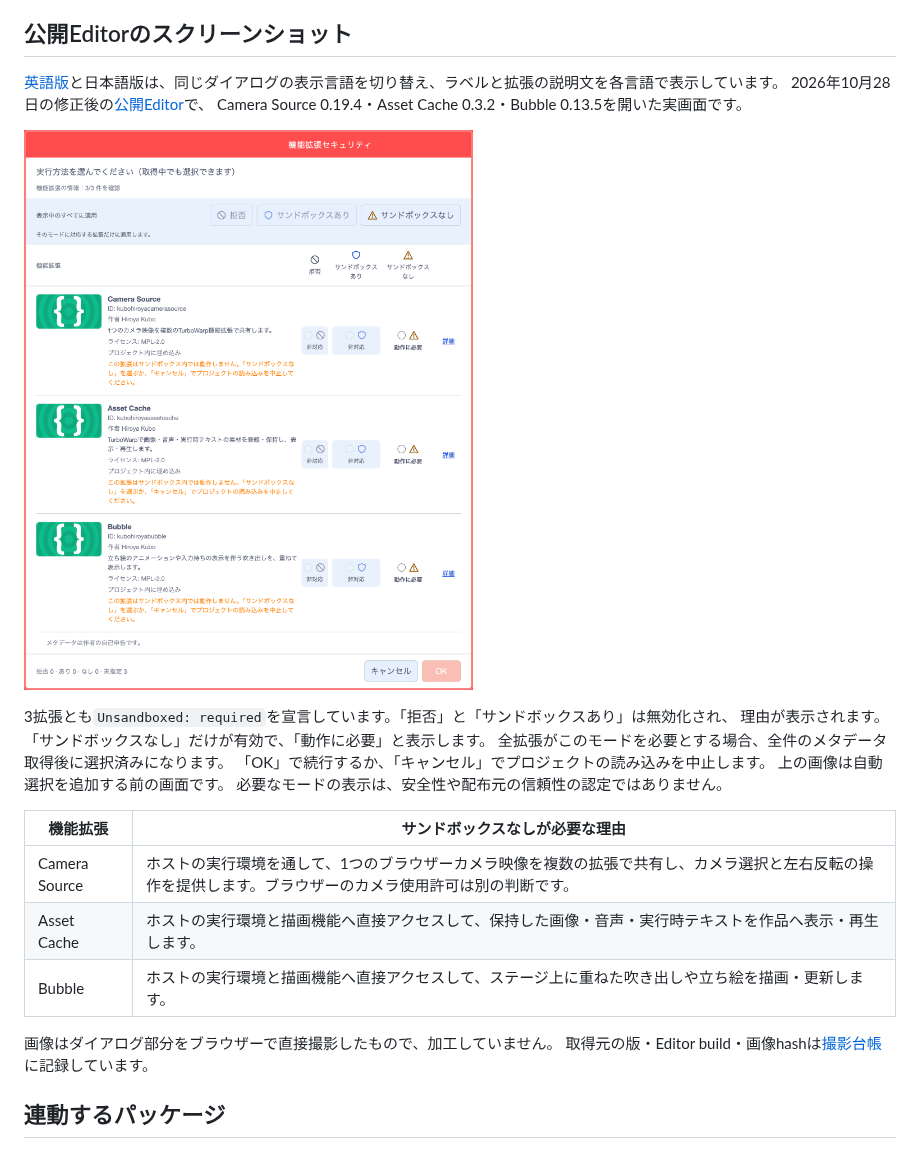
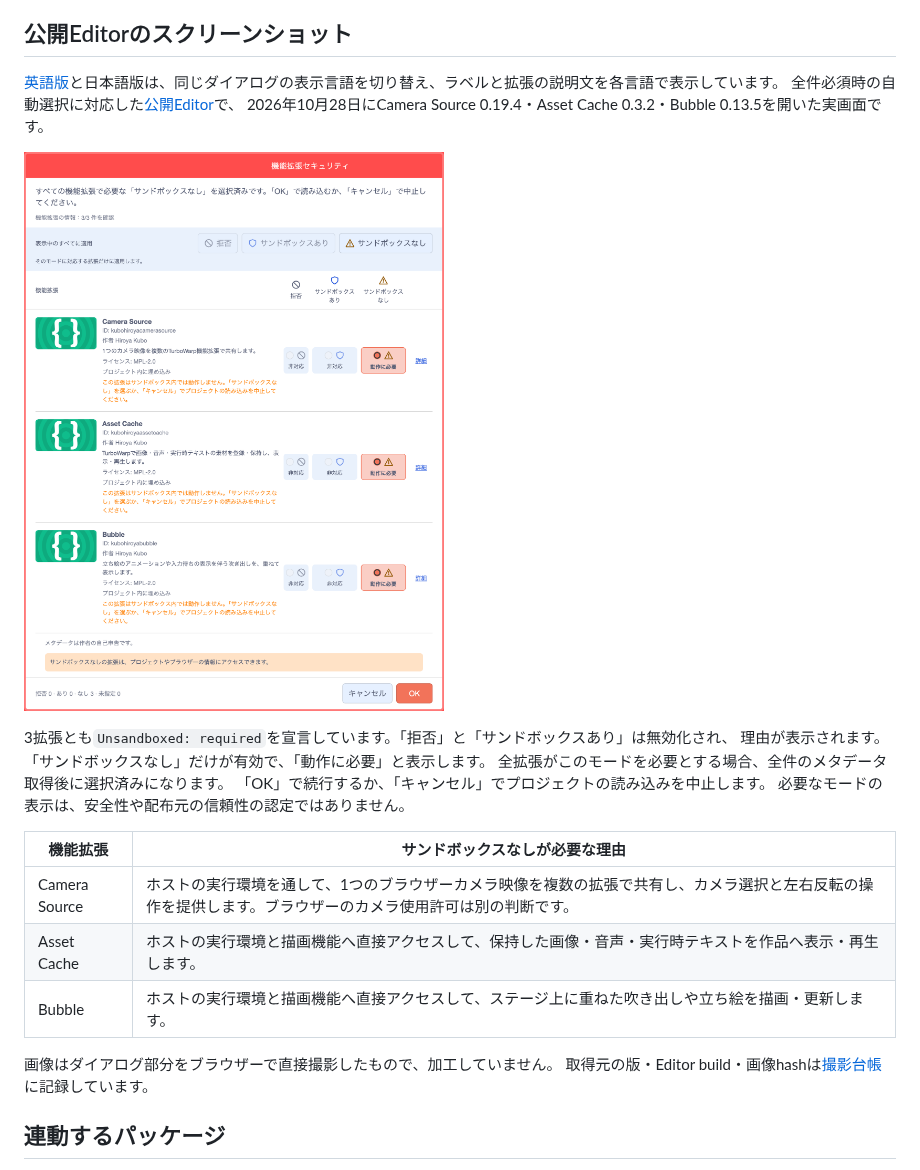
Before and after one commit to kubohiroya/turbowarp-extension-security-dialog, a Markdown page: README.ja.md, the part around one of its changes. GitHub-like rendering; pictures changed too: assets/screenshots/preselected-required-ja-20261028.png (added).

Commit message:
docs(security): refresh preselected required-mode screenshots (#24)

```diff
--- a/README.ja.md
+++ b/README.ja.md
@@ -8,16 +8,15 @@ TurboWarpの複数の機能拡張を、1つの一覧で確認するための共
 ## 公開Editorのスクリーンショット
 
 [英語版](./README.md)と日本語版は、同じダイアログの表示言語を切り替え、ラベルと拡張の説明文を各言語で表示しています。
-2026年10月28日の修正後の[公開Editor](https://kubohiroya.github.io/turbowarp-extension-data-editor/editor.html?lang=ja)で、
-Camera Source 0.19.4・Asset Cache 0.3.2・Bubble 0.13.5を開いた実画面です。
+全件必須時の自動選択に対応した[公開Editor](https://kubohiroya.github.io/turbowarp-extension-data-editor/editor.html?lang=ja)で、
+2026年10月28日にCamera Source 0.19.4・Asset Cache 0.3.2・Bubble 0.13.5を開いた実画面です。
 
-![Camera Source・Asset Cache・Bubbleの説明が日本語で表示された修正後の確認画面。拒否とサンドボックスありは無効、サンドボックスなしだけが有効で動作に必要と表示。キャンセルで読み込みを中止できる](https://raw.githubusercontent.com/kubohiroya/turbowarp-extension-security-dialog/main/assets/screenshots/required-approval-ja-20261028.png)
+![Camera Source・Asset Cache・Bubbleの説明が日本語で表示された修正後の確認画面。拒否とサンドボックスありは無効、サンドボックスなしを選択済みで動作に必要と表示。OKで読み込むかキャンセルで中止できる](https://raw.githubusercontent.com/kubohiroya/turbowarp-extension-security-dialog/main/assets/screenshots/preselected-required-ja-20261028.png)
 
 3拡張とも`Unsandboxed: required`を宣言しています。「拒否」と「サンドボックスあり」は無効化され、
 理由が表示されます。「サンドボックスなし」だけが有効で、「動作に必要」と表示します。
 全拡張がこのモードを必要とする場合、全件のメタデータ取得後に選択済みになります。
 「OK」で続行するか、「キャンセル」でプロジェクトの読み込みを中止します。
-上の画像は自動選択を追加する前の画面です。
 必要なモードの表示は、安全性や配布元の信頼性の認定ではありません。
 
 | 機能拡張 | サンドボックスなしが必要な理由 |
```
Also changed, not shown: other parts of README.ja.md (+1 -1 lines), NOTICE.md (+2 -0 lines), README.md (+4 -5 lines), assets/screenshots/preselected-required-en-20261028.png (added), 1 other file.
